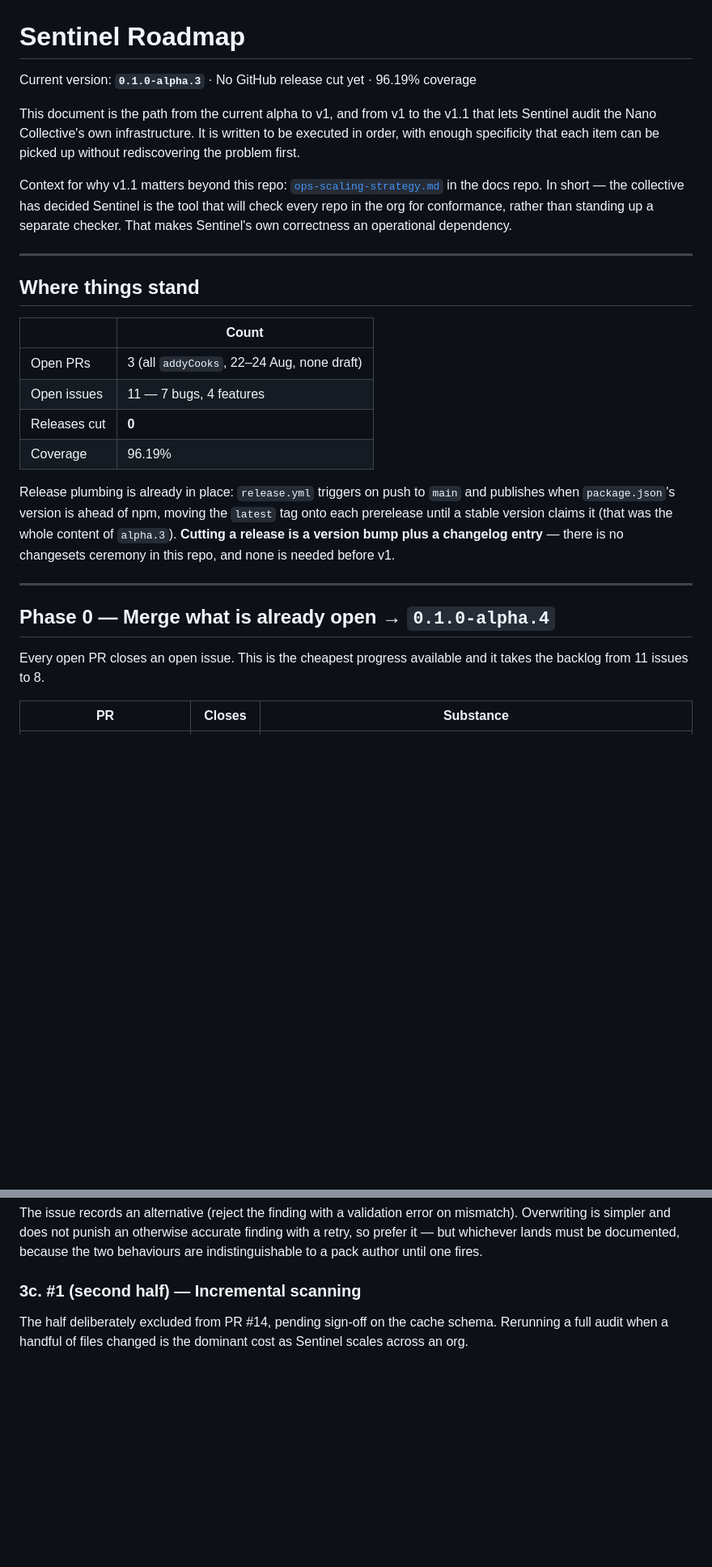
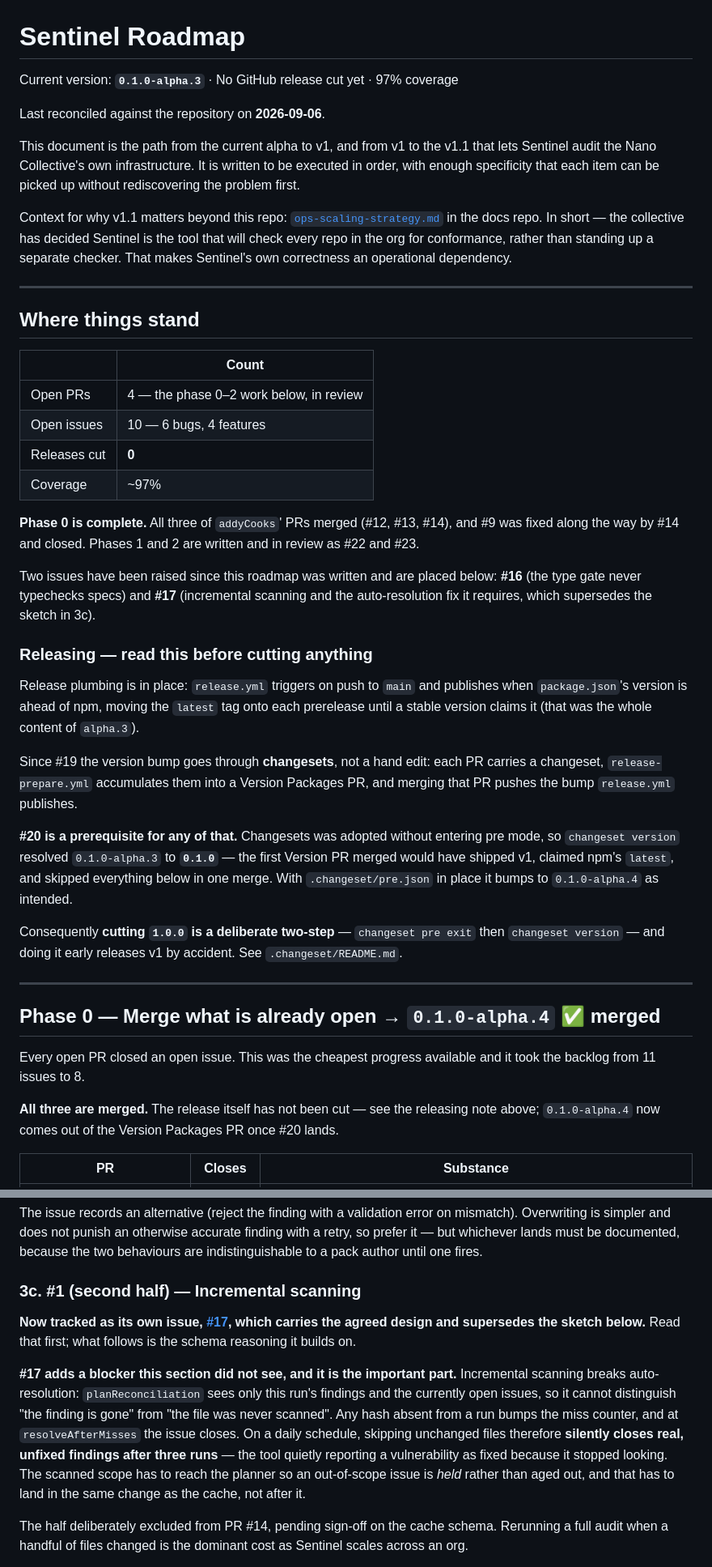
Before and after one commit to Nano-Collective/sentinel, a Markdown page: ROADMAP.md, 2 parts joined by grey strips. Shown at 81% size. Drawn GitHub-style; blank space fills up the shorter version.

```diff
--- a/ROADMAP.md
+++ b/ROADMAP.md
@@ -1,6 +1,8 @@
 # Sentinel Roadmap
 
-Current version: **`0.1.0-alpha.3`** · No GitHub release cut yet · 96.19% coverage
+Current version: **`0.1.0-alpha.3`** · No GitHub release cut yet · 97% coverage
+
+Last reconciled against the repository on **2026-09-06**.
 
 This document is the path from the current alpha to v1, and from v1 to the v1.1
 that lets Sentinel audit the Nano Collective's own infrastructure. It is written
@@ -19,24 +21,50 @@ checker. That makes Sentinel's own correctness an operational dependency.
 
 | | Count |
 |---|---|
-| Open PRs | 3 (all `addyCooks`, 22–24 Aug, none draft) |
-| Open issues | 11 — 7 bugs, 4 features |
+| Open PRs | 4 — the phase 0–2 work below, in review |
+| Open issues | 10 — 6 bugs, 4 features |
 | Releases cut | **0** |
-| Coverage | 96.19% |
+| Coverage | ~97% |
 
-Release plumbing is already in place: `release.yml` triggers on push to `main`
-and publishes when `package.json`'s version is ahead of npm, moving the `latest`
-tag onto each prerelease until a stable version claims it (that was the whole
-content of `alpha.3`). **Cutting a release is a version bump plus a changelog
-entry** — there is no changesets ceremony in this repo, and none is needed
-before v1.
+**Phase 0 is complete.** All three of `addyCooks`' PRs merged (#12, #13, #14),
+and #9 was fixed along the way by #14 and closed. Phases 1 and 2 are written and
+in review as #22 and #23.
+
+Two issues have been raised since this roadmap was written and are placed below:
+**#16** (the type gate never typechecks specs) and **#17** (incremental scanning
+and the auto-resolution fix it requires, which supersedes the sketch in 3c).
+
+### Releasing — read this before cutting anything
+
+Release plumbing is in place: `release.yml` triggers on push to `main` and
+publishes when `package.json`'s version is ahead of npm, moving the `latest` tag
+onto each prerelease until a stable version claims it (that was the whole content
+of `alpha.3`).
+
+Since #19 the version bump goes through **changesets**, not a hand edit: each PR
+carries a changeset, `release-prepare.yml` accumulates them into a Version
+Packages PR, and merging that PR pushes the bump `release.yml` publishes.
+
+**#20 is a prerequisite for any of that.** Changesets was adopted without
+entering pre mode, so `changeset version` resolved `0.1.0-alpha.3` to **`0.1.0`**
+— the first Version PR merged would have shipped v1, claimed npm's `latest`, and
+skipped everything below in one merge. With `.changeset/pre.json` in place it
+bumps to `0.1.0-alpha.4` as intended.
+
+Consequently **cutting `1.0.0` is a deliberate two-step** — `changeset pre exit`
+then `changeset version` — and doing it early releases v1 by accident. See
+`.changeset/README.md`.
 
 ---
 
-## Phase 0 — Merge what is already open → `0.1.0-alpha.4`
+## Phase 0 — Merge what is already open → `0.1.0-alpha.4` ✅ merged
 
-Every open PR closes an open issue. This is the cheapest progress available and
-it takes the backlog from 11 issues to 8.
+Every open PR closed an open issue. This was the cheapest progress available and
+it took the backlog from 11 issues to 8.
+
+**All three are merged.** The release itself has not been cut — see the
+releasing note above; `0.1.0-alpha.4` now comes out of the Version Packages PR
+once #20 lands.
 
 | PR | Closes | Substance |
 |---|---|---|
@@ -252,6 +306,21 @@ because the two behaviours are indistinguishable to a pack author until one
 fires.
 
 ### 3c. #1 (second half) — Incremental scanning
+
+**Now tracked as its own issue, [#17](https://github.com/Nano-Collective/sentinel/issues/17),
+which carries the agreed design and supersedes the sketch below.** Read that
+first; what follows is the schema reasoning it builds on.
+
+**#17 adds a blocker this section did not see, and it is the important part.**
+Incremental scanning breaks auto-resolution: `planReconciliation` sees only this
+run's findings and the currently open issues, so it cannot distinguish "the
+finding is gone" from "the file was never scanned". Any hash absent from a run
+bumps the miss counter, and at `resolveAfterMisses` the issue closes. On a daily
+schedule, skipping unchanged files therefore **silently closes real, unfixed
+findings after three runs** — the tool quietly reporting a vulnerability as fixed
+because it stopped looking. The scanned scope has to reach the planner so an
+out-of-scope issue is *held* rather than aged out, and that has to land in the
+same change as the cache, not after it.
 
 The half deliberately excluded from PR #14, pending sign-off on the cache
 schema. Rerunning a full audit when a handful of files changed is the dominant
```
Also changed, not shown: other parts of ROADMAP.md (+64 -21 lines).
